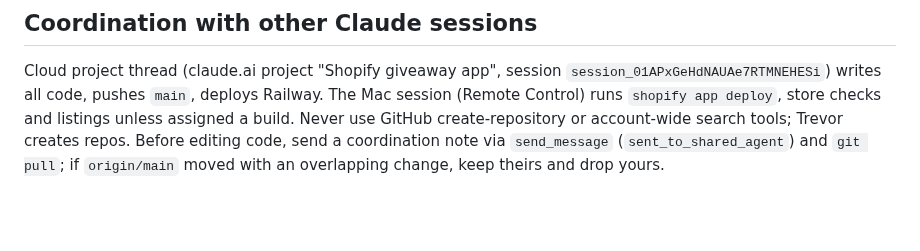
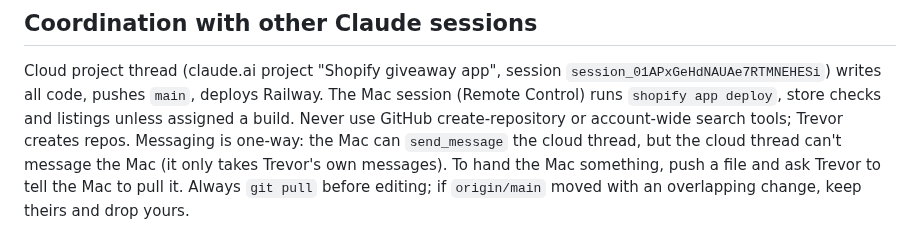
Before and after one commit to trevorpokecollect/poke-collect-giveaways, a Markdown page: docs/WORKFLOWS.md, the part around the change. Drawn GitHub-style; blank space fills up the shorter version.

Commit message:
Docs: cloud-to-Mac messaging is one-way
Co-Authored-By: Claude Opus 5.5 (1M context) <noreply@anthropic.com>
Claude-Session: https://claude.ai/code/session_01APxGeHdNAUAe7RTMNEHESi

```diff
--- a/docs/WORKFLOWS.md
+++ b/docs/WORKFLOWS.md
@@ -100,5 +100,6 @@ change redeployed from `main` and silently undid a CLI-only deploy — assume th
 ## Coordination with other Claude sessions
 Cloud project thread (claude.ai project "Shopify giveaway app", session `session_01APxGeHdNAUAe7RTMNEHESi`) writes all
 code, pushes `main`, deploys Railway. The Mac session (Remote Control) runs `shopify app deploy`, store checks and
-listings unless assigned a build. Never use GitHub create-repository or account-wide search tools; Trevor creates repos. Before editing code, send a coordination note via `send_message` (`sent_to_shared_agent`) and
-`git pull`; if `origin/main` moved with an overlapping change, keep theirs and drop yours.
+listings unless assigned a build. Never use GitHub create-repository or account-wide search tools; Trevor creates repos. Messaging is one-way: the Mac can `send_message` the cloud thread, but the cloud thread can't message the Mac (it only
+takes Trevor's own messages). To hand the Mac something, push a file and ask Trevor to tell the Mac to pull it. Always
+`git pull` before editing; if `origin/main` moved with an overlapping change, keep theirs and drop yours.
```
Also changed, not shown: docs/CURRENT_STATUS.md (+1 -1 lines).
